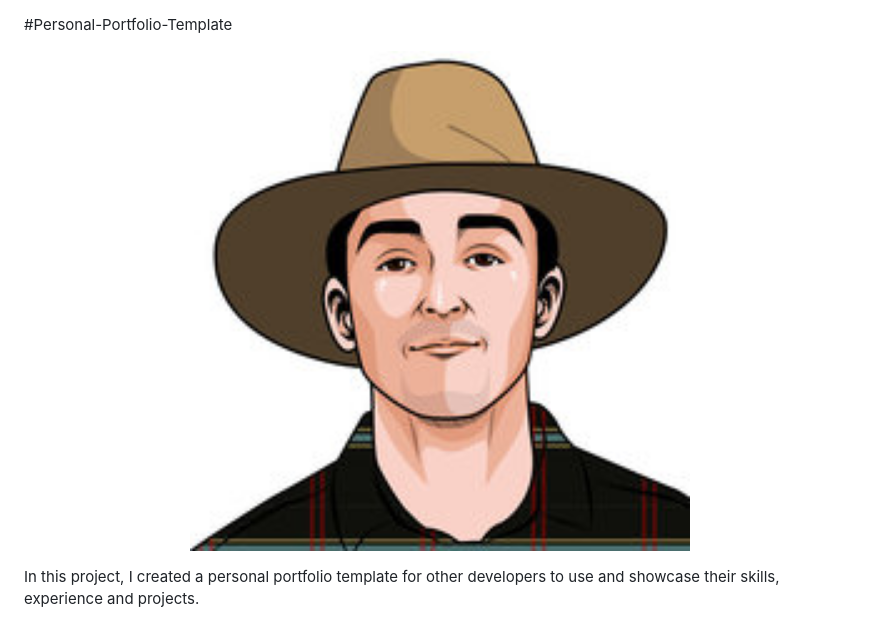
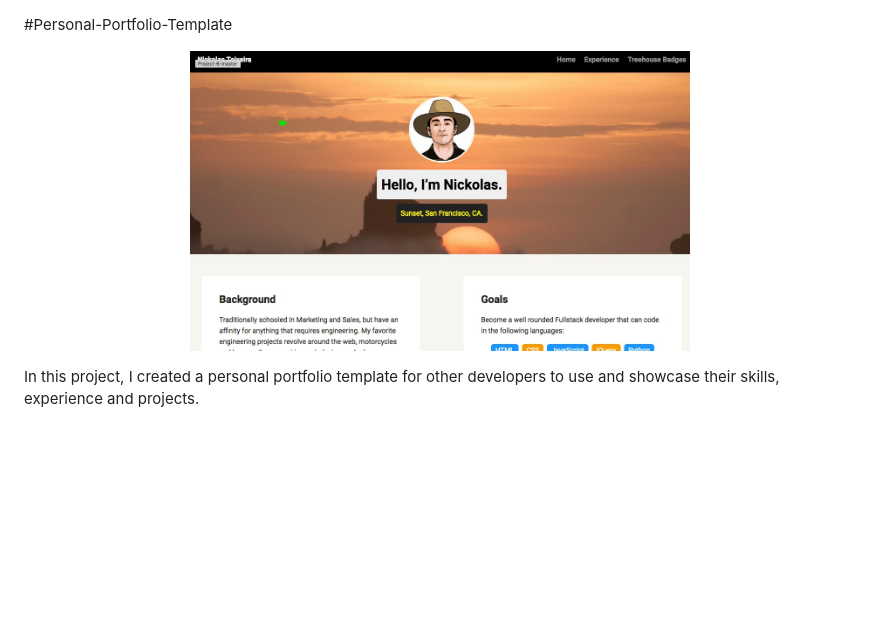
Before and after one commit to nickolaslanza/Project-1-master, a Markdown page: README.md, the part around the change. Rendered like a GitHub page; pictures changed too: images/Wepage_Template.jpg (added); blank space fills up the shorter version.

Commit message:
added new file and change file path in readme

```diff
--- a/README.md
+++ b/README.md
@@ -1,7 +1,7 @@
 #Personal-Portfolio-Template
 
 <p align="center">
-  <img src="images/NickolasTeixeira.jpg" width="500">
+  <img src="images/Wepage_Template.jpg" width="500">
 </p>
 
 In this project, I created a personal portfolio template for other developers to use and showcase their skills, experience and projects.
```
